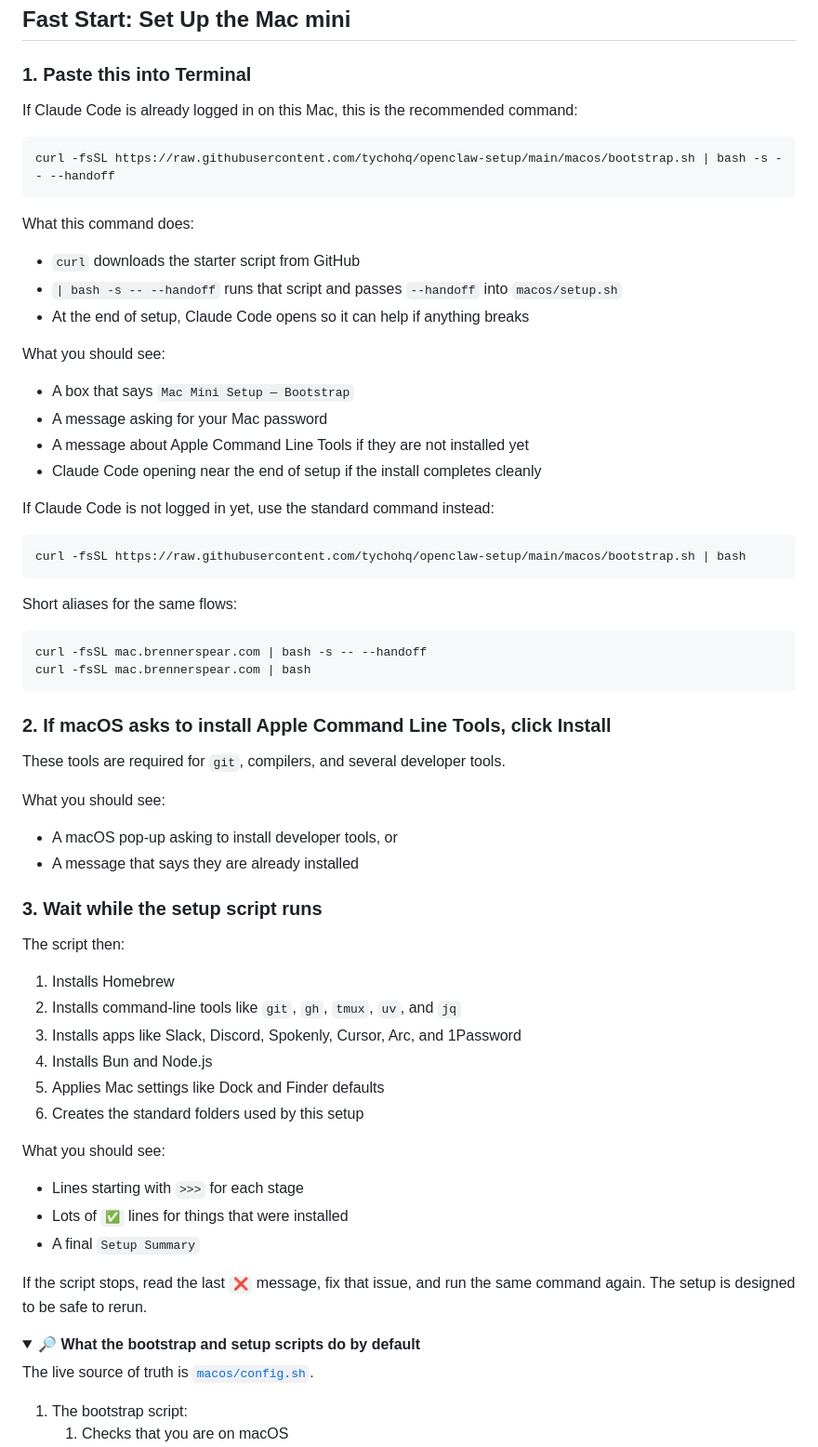
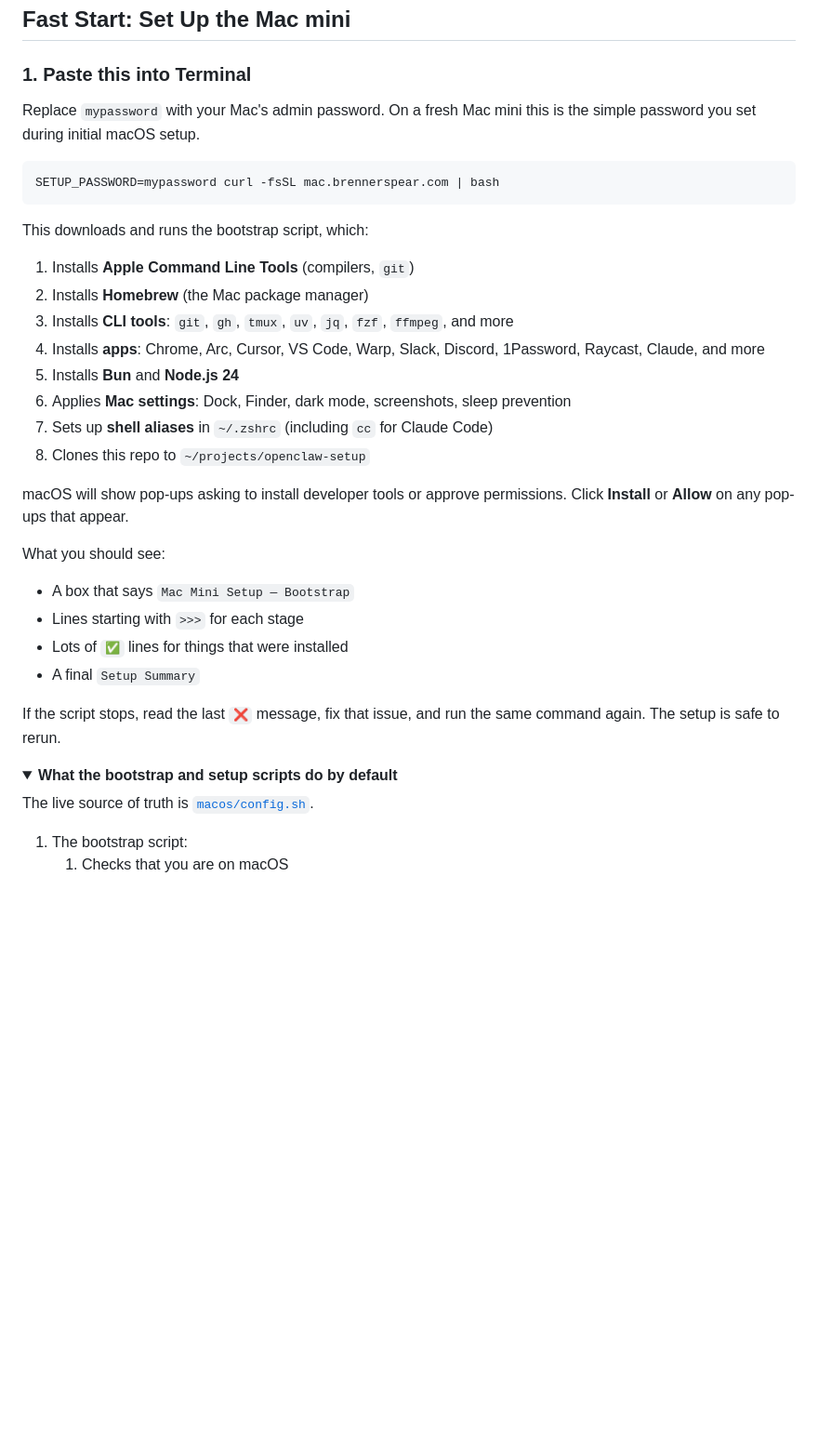
Before and after one commit to tychohq/openclaw-setup, a Markdown page: README.md, the part around one of its changes. Shown at 93% size. Drawn GitHub-style; folded sections open; blank space fills up the shorter version.

Commit message:
docs: restructure README for fresh Mac mini setup flow
Assume a completely fresh Mac mini where Claude Code is not logged in.
Use short alias URL with SETUP_PASSWORD, merge old steps 2-3 into step 1
with a clear list of what gets installed, add explicit steps for Claude
auth login and starting cc with --dangerously-skip-permissions.

````diff
--- a/README.md
+++ b/README.md
@@ -39,69 +39,37 @@ If you want a guided setup companion while you work through these steps, open [c
 
 ### 1. Paste this into Terminal
 
-If Claude Code is already logged in on this Mac, this is the recommended command:
+Replace `mypassword` with your Mac's admin password. On a fresh Mac mini this is the simple password you set during initial macOS setup.
 
 ```bash
-curl -fsSL https://raw.githubusercontent.com/tychohq/openclaw-setup/main/macos/bootstrap.sh | bash -s -- --handoff
+SETUP_PASSWORD=mypassword curl -fsSL mac.brennerspear.com | bash
 ```
 
-What this command does:
+This downloads and runs the bootstrap script, which:
 
-- `curl` downloads the starter script from GitHub
-- `| bash -s -- --handoff` runs that script and passes `--handoff` into `macos/setup.sh`
-- At the end of setup, Claude Code opens so it can help if anything breaks
+1. Installs **Apple Command Line Tools** (compilers, `git`)
+2. Installs **Homebrew** (the Mac package manager)
+3. Installs **CLI tools**: `git`, `gh`, `tmux`, `uv`, `jq`, `fzf`, `ffmpeg`, and more
+4. Installs **apps**: Chrome, Arc, Cursor, VS Code, Warp, Slack, Discord, 1Password, Raycast, Claude, and more
+5. Installs **Bun** and **Node.js 24**
+6. Applies **Mac settings**: Dock, Finder, dark mode, screenshots, sleep prevention
+7. Sets up **shell aliases** in `~/.zshrc` (including `cc` for Claude Code)
+8. Clones this repo to `~/projects/openclaw-setup`
+
+macOS will show pop-ups asking to install developer tools or approve permissions. Click **Install** or **Allow** on any pop-ups that appear.
 
 What you should see:
 
 - A box that says `Mac Mini Setup — Bootstrap`
-- A message asking for your Mac password
-- A message about Apple Command Line Tools if they are not installed yet
-- Claude Code opening near the end of setup if the install completes cleanly
-
-If Claude Code is not logged in yet, use the standard command instead:
-
-```bash
-curl -fsSL https://raw.githubusercontent.com/tychohq/openclaw-setup/main/macos/bootstrap.sh | bash
-```
-
-Short aliases for the same flows:
-
-```bash
-curl -fsSL mac.brennerspear.com | bash -s -- --handoff
-curl -fsSL mac.brennerspear.com | bash
-```
-
-### 2. If macOS asks to install Apple Command Line Tools, click Install
-
-These tools are required for `git`, compilers, and several developer tools.
-
-What you should see:
-
-- A macOS pop-up asking to install developer tools, or
-- A message that says they are already installed
-
-### 3. Wait while the setup script runs
-
-The script then:
-
-1. Installs Homebrew
-2. Installs command-line tools like `git`, `gh`, `tmux`, `uv`, and `jq`
-3. Installs apps like Slack, Discord, Spokenly, Cursor, Arc, and 1Password
-4. Installs Bun and Node.js
-5. Applies Mac settings like Dock and Finder defaults
-6. Creates the standard folders used by this setup
-
-What you should see:
-
 - Lines starting with `>>>` for each stage
 - Lots of `✅` lines for things that were installed
 - A final `Setup Summary`
 
-If the script stops, read the last `❌` message, fix that issue, and run the same command again. The setup is designed to be safe to rerun.
+If the script stops, read the last `❌` message, fix that issue, and run the same command again. The setup is safe to rerun.
 
 
 <details>
-<summary><strong>🔎 What the bootstrap and setup scripts do by default</strong></summary>
+<summary><strong>What the bootstrap and setup scripts do by default</strong></summary>
 
 The live source of truth is [`macos/config.sh`](macos/config.sh).
 
````
Also changed, not shown: other parts of README.md (+18 -17 lines).
